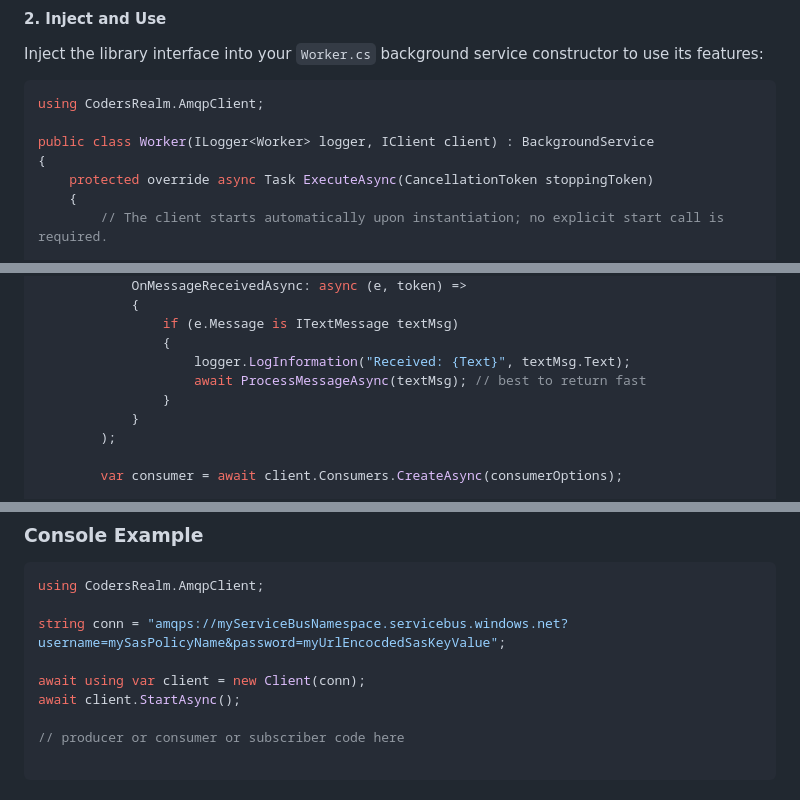
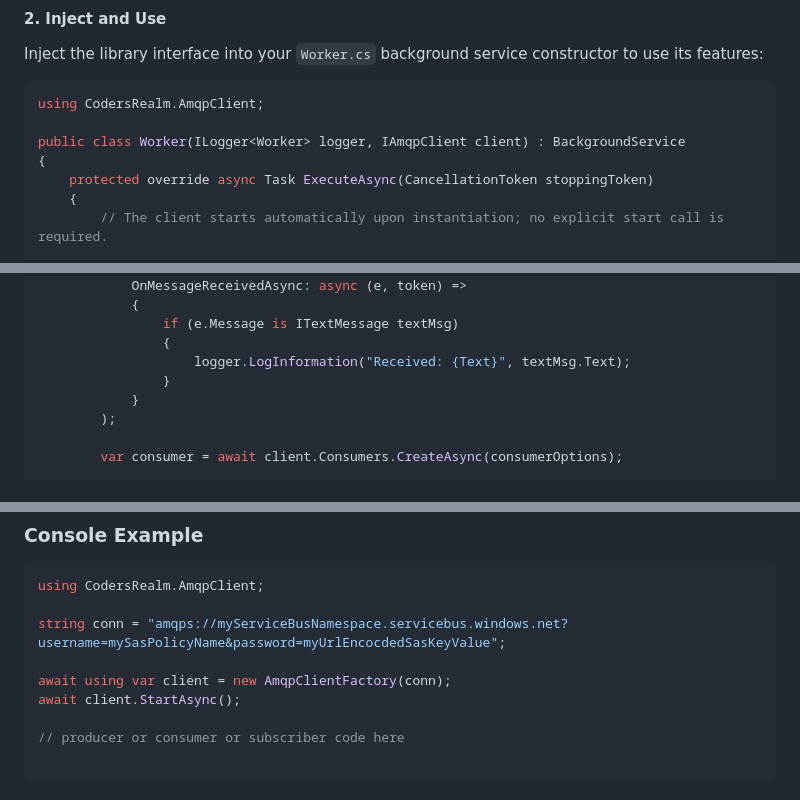
Before and after one commit to CodersRealm/AmqpClient, a Markdown page: README.md, 3 parts joined by grey strips. Drawn GitHub-style.

````diff
--- a/README.md
+++ b/README.md
@@ -43,7 +45,7 @@ Inject the library interface into your `Worker.cs` background service constructo
 ```csharp
 using CodersRealm.AmqpClient;
 
-public class Worker(ILogger<Worker> logger, IClient client) : BackgroundService
+public class Worker(ILogger<Worker> logger, IAmqpClient client) : BackgroundService
 {
 	protected override async Task ExecuteAsync(CancellationToken stoppingToken)
 	{
@@ -66,7 +68,6 @@ public class Worker(ILogger<Worker> logger, IClient client) : BackgroundService
 				if (e.Message is ITextMessage textMsg)
 				{
 					logger.LogInformation("Received: {Text}", textMsg.Text);
-					await ProcessMessageAsync(textMsg); // best to return fast
 				}
 			}
 		);
@@ -87,7 +88,7 @@ using CodersRealm.AmqpClient;
 
 string conn = "amqps://myServiceBusNamespace.servicebus.windows.net?username=mySasPolicyName&password=myUrlEncocdedSasKeyValue";
 
-await using var client = new Client(conn);
+await using var client = new AmqpClientFactory(conn);
 await client.StartAsync();
 
 // producer or consumer or subscriber code here
````
Also changed, not shown: other parts of README.md (+19 -17 lines).
